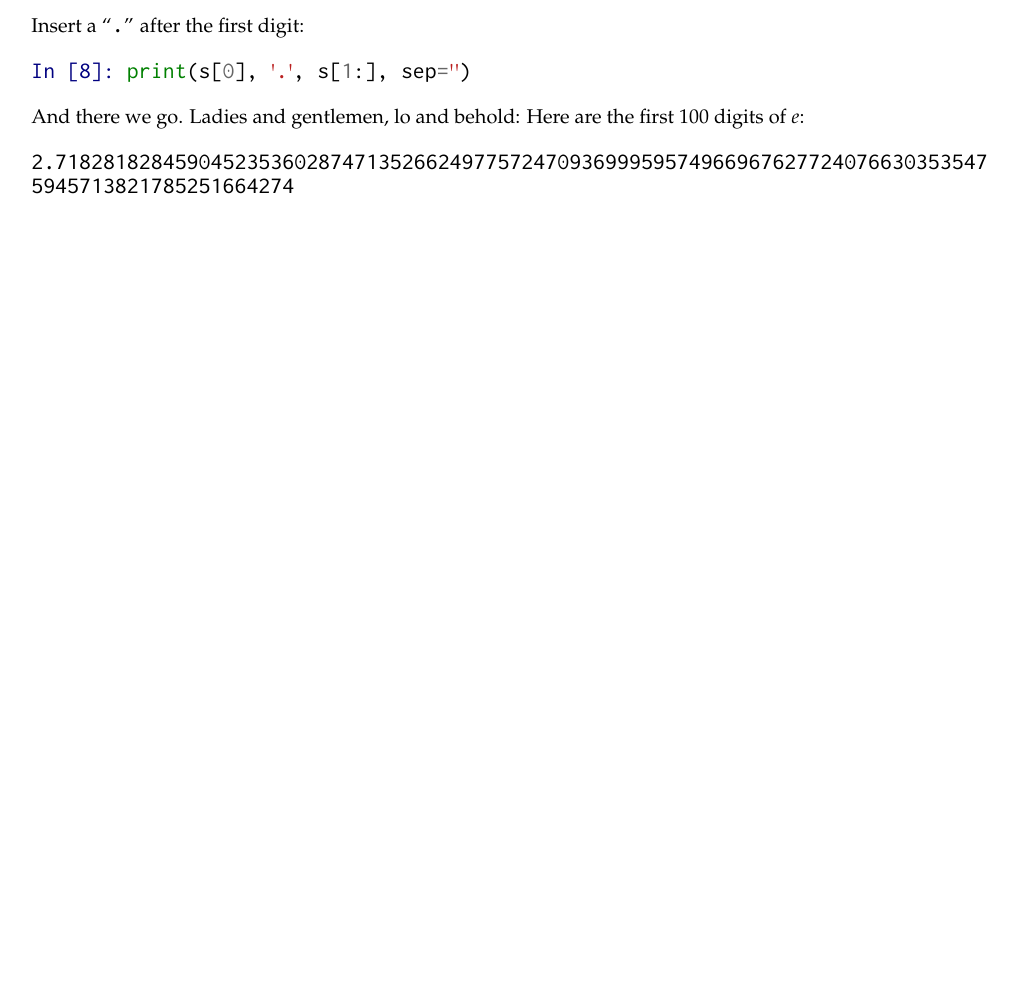
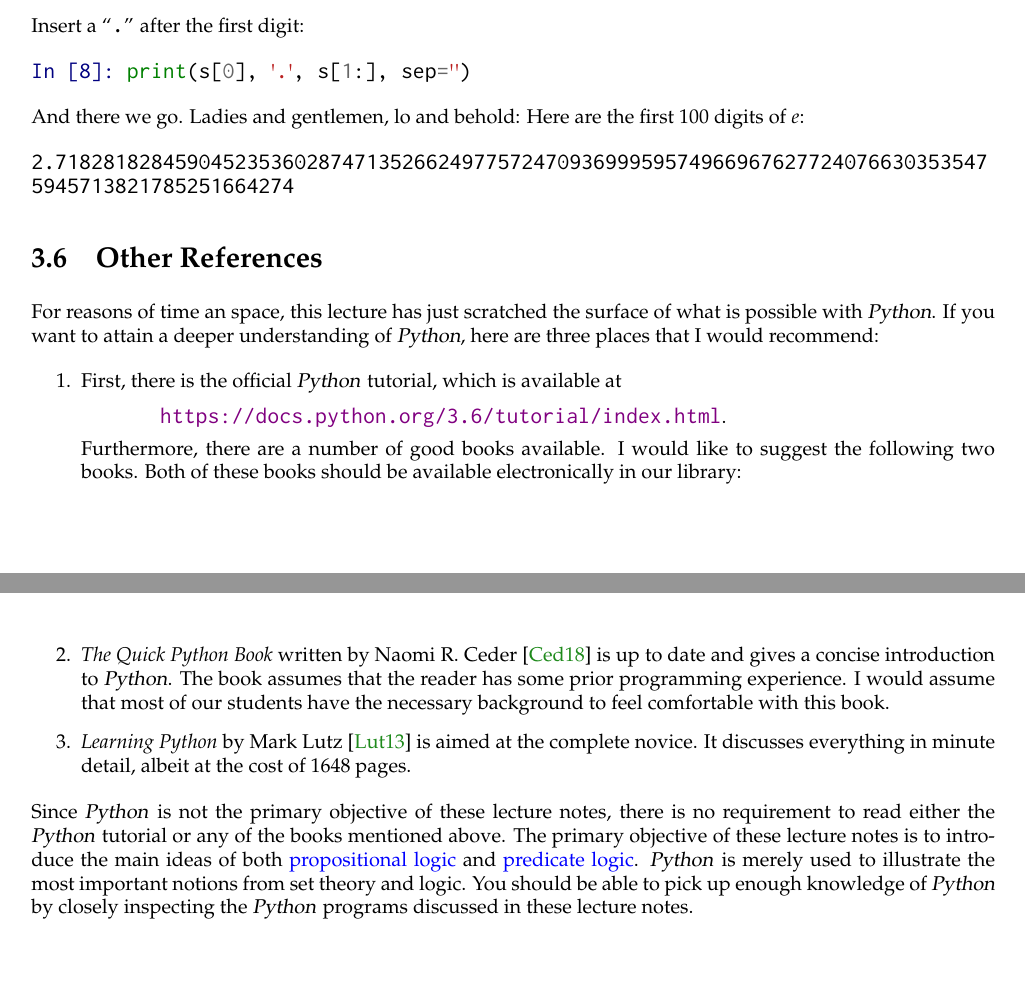
Before and after one commit to karlstroetmann/Logic, a LaTeX thesis (Lecture-Notes-Python/logic.tex, which reads Lecture-Notes-Python/cs.bib, Lecture-Notes-Python/python.tex): part of page 32 of 53 before the commit and two parts of pages 32 and 33 of 54 after it, the two joined at a grey line, cut so that both start at the same text, the shorter picture padded with empty space. The pictures show the PDF file Lecture-Notes-Python/logic.pdf that the author committed with the source; the source files are stored in an older character set and shown here as Unicode.

Commit message:
references added

```diff
--- a/Lecture-Notes-Python/cs.bib
+++ b/Lecture-Notes-Python/cs.bib
@@ -0,0 +4 @@
+  title      = {The Quick Python Book},
--- a/Lecture-Notes-Python/python.tex
+++ b/Lecture-Notes-Python/python.tex
@@ -1473,6 +1473,31 @@ And there we go. Ladies and gentlemen, lo and behold: Here are the first 100 dig
 5945713821785251664274
 \end{Verbatim}
 
+\section{Other References}
+For reasons of time an space, this lecture has just scratched the surface of what is possible with
+\textsl{Python}.  If you want to attain a deeper understanding of \textsl{Python}, here are three places that
+I would recommend:
+\begin{enumerate}
+\item First, there is the official \textsl{Python} tutorial, which is available at
+      \\[0.2cm]
+      \hspace*{1.3cm}
+      \href{https://docs.python.org/3.6/tutorial/index.html}{\texttt{https://docs.python.org/3.6/tutorial/index.html}}.
+
+      Furthermore, there are a number of good books available.  I would like to suggest the following two
+      books.  Both of these books should be available electronically in our library:
+\item \emph{The Quick Python Book} written by Naomi R.~Ceder \cite{ceder:2018} is up to date and gives a
+      concise introduction to \textsl{Python}.  The book assumes that the reader has some prior programming
+      experience.  I would assume that most of our students have the necessary background to feel comfortable
+      with this book.
+\item \emph{Learning Python} by Mark Lutz \cite{lutz:2013} is aimed at the complete novice.  It discusses
+      everything in minute detail, albeit at the cost of 1648 pages.
+\end{enumerate}
+Since \textsl{Python} is not the primary objective of these lecture notes, there is no requirement to read
+either the \textsl{Python} tutorial or any of the books mentioned above.  The primary objective of these
+lecture notes is to introduce the main ideas of both \blue{propositional logic} and \blue{predicate logic}.
+\textsl{Python} is merely used to illustrate the most important notions from set theory and logic.  You should
+be able to pick up enough knowledge of \textsl{Python} by closely inspecting the \textsl{Python} programs
+discussed in these lecture notes.
 
 %%% Local Variables:
 %%% mode: latex
```
Also changed, not shown: Aufgaben/Blatt-01/aufgaben.tex (+4 -15 lines), Lecture-Notes-Python/sets.tex (+2 -0 lines), Aufgaben/Blatt-01/aufgaben.pdf, Lecture-Notes-Python/logic.pdf, Lecture-Notes-Python/cs.bib (15 more changed lines), 1 other file.
